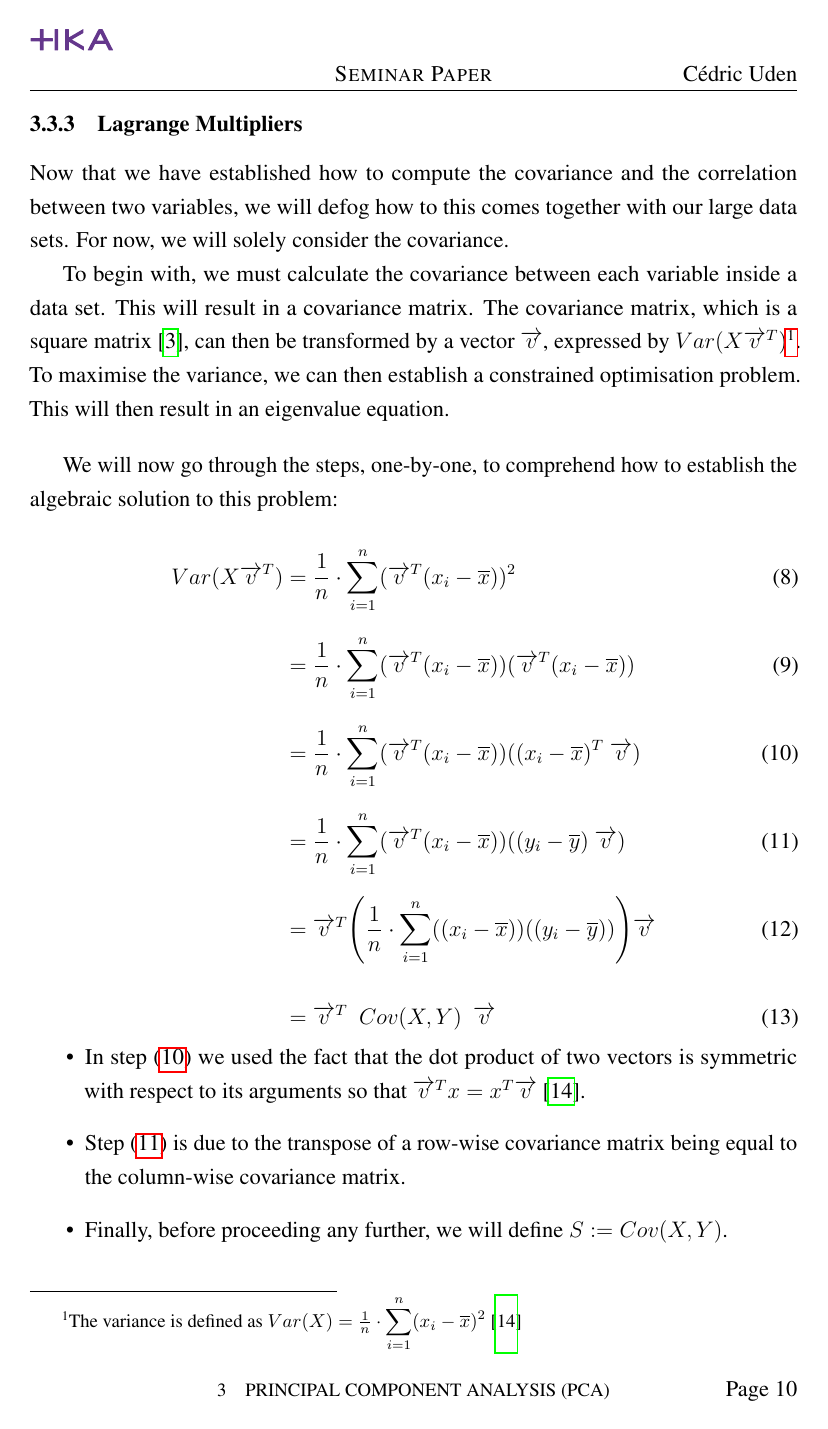
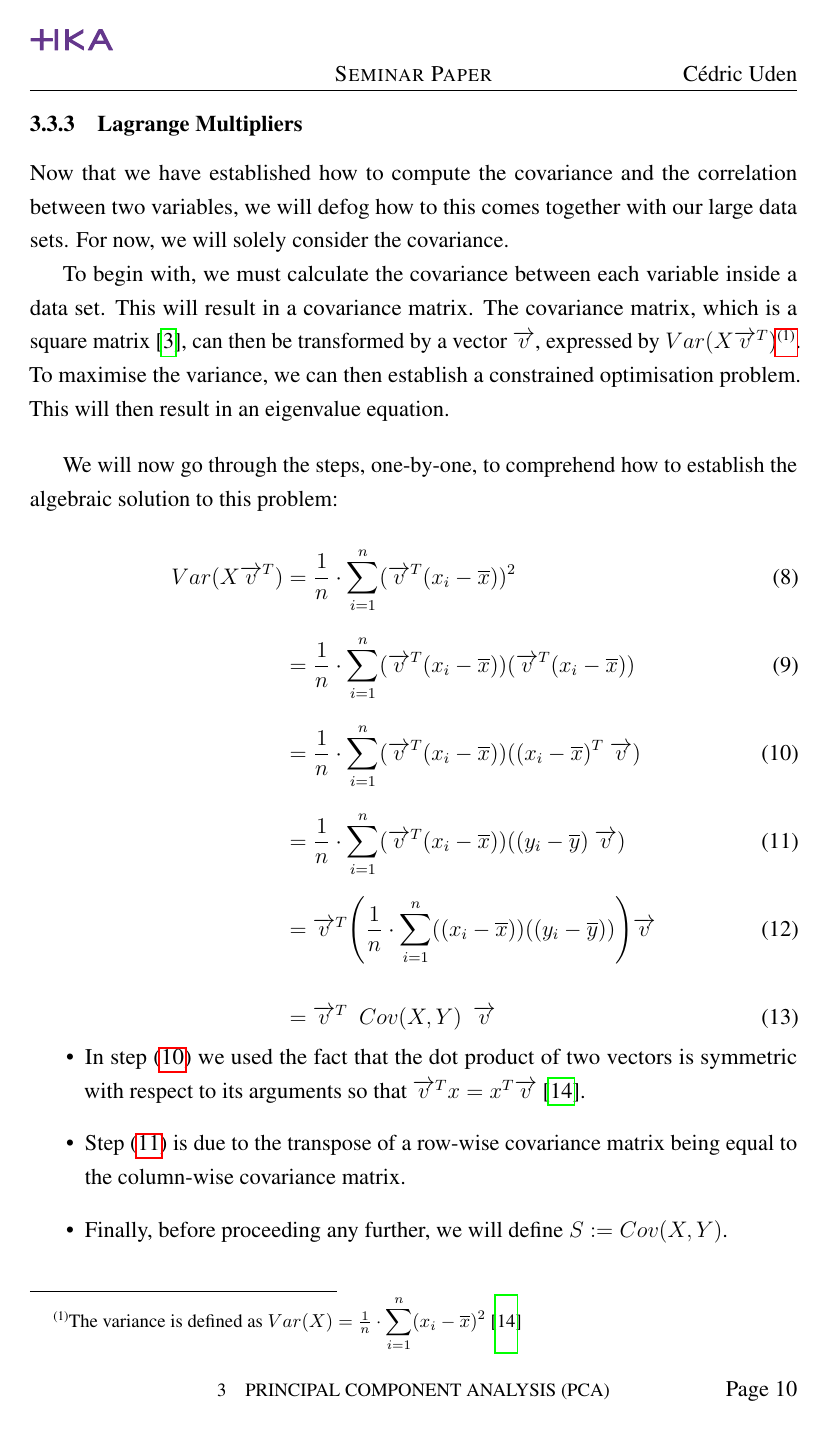
Before and after one commit to cedric-uden/Dimensionality-Reduction, a LaTeX document (report/main.tex, which reads report/source/0032-macros.tex): page 12 of 37. Compiled offline with pdfLaTeX.

Commit message:
added parentheses around footnotes

```diff
--- a/report/source/0032-macros.tex
+++ b/report/source/0032-macros.tex
@@ -6,3 +6,7 @@
 \newcommand{\mycite}[1]{\citeauthor{#1} (\citeyear{#1} \cite{#1})}
 
 \newcommand{\norm}[1]{\lVert#1\rVert_2}
+
+
+% reformat footnote
+\renewcommand{\thefootnote}{(\arabic{footnote})}
```
